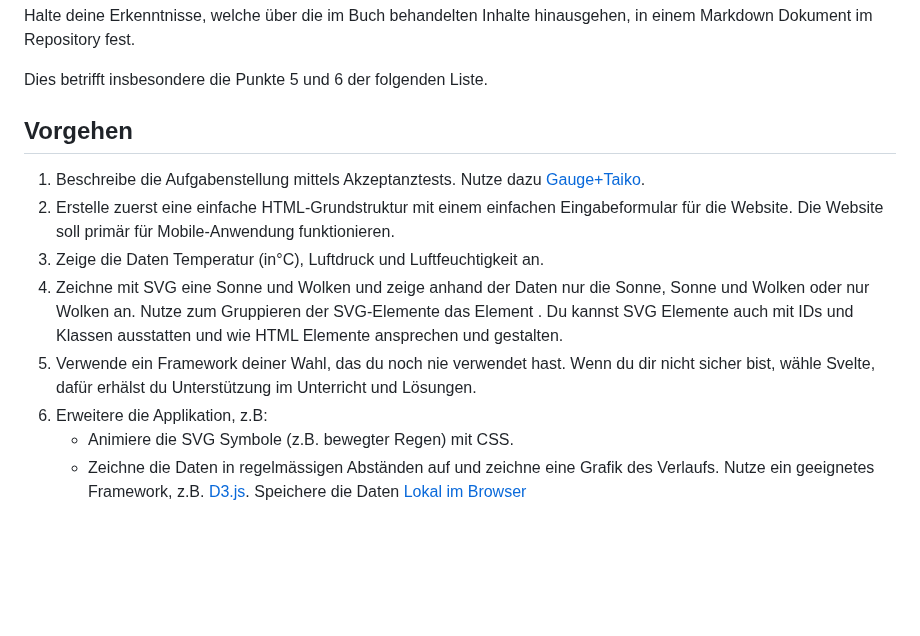
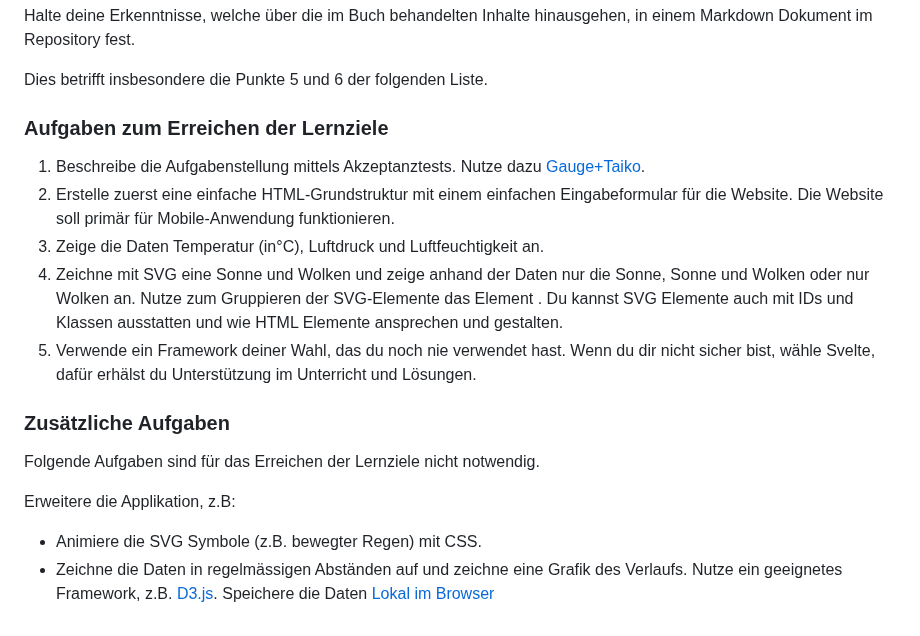
Before and after one commit to fhirter/webengineering, a Markdown page: Exercises/03_JavaScript/03_JavaScript.md, the part around the change. GitHub-like rendering; blank space fills up the shorter version.

Commit message:
split into required and optional

```diff
--- a/Exercises/03_JavaScript/03_JavaScript.md
+++ b/Exercises/03_JavaScript/03_JavaScript.md
@@ -119,7 +119,7 @@ Repository fest.
 
 Dies betrifft insbesondere die Punkte 5 und 6 der folgenden Liste.
 
-## Vorgehen
+### Aufgaben zum Erreichen der Lernziele
 
 1. Beschreibe die Aufgabenstellung mittels Akzeptanztests. Nutze dazu [Gauge+Taiko](https://gauge.org/).
 2. Erstelle zuerst eine einfache HTML-Grundstruktur mit einem einfachen Eingabeformular für die Website. Die Website
@@ -130,8 +130,14 @@ Dies betrifft insbesondere die Punkte 5 und 6 der folgenden Liste.
    wie HTML Elemente ansprechen und gestalten.
 5. Verwende ein Framework deiner Wahl, das du noch nie verwendet hast. Wenn du dir nicht sicher bist, wähle Svelte,
    dafür erhälst du Unterstützung im Unterricht und Lösungen.
-6. Erweitere die Applikation, z.B:
-    - Animiere die SVG Symbole (z.B. bewegter Regen) mit CSS.
-    - Zeichne die Daten in regelmässigen Abständen auf und zeichne eine Grafik des Verlaufs. Nutze ein geeignetes
-      Framework, z.B. [D3.js](https://github.com/d3/d3/wiki). Speichere die
-      Daten [Lokal im Browser](https://developer.mozilla.org/en-US/docs/Web/API/Window/localStorage)
+
+### Zusätzliche Aufgaben
+
+Folgende Aufgaben sind für das Erreichen der Lernziele nicht notwendig.
+
+Erweitere die Applikation, z.B:
+
+- Animiere die SVG Symbole (z.B. bewegter Regen) mit CSS.
+- Zeichne die Daten in regelmässigen Abständen auf und zeichne eine Grafik des Verlaufs. Nutze ein geeignetes
+Framework, z.B. [D3.js](https://github.com/d3/d3/wiki). Speichere die
+Daten [Lokal im Browser](https://developer.mozilla.org/en-US/docs/Web/API/Window/localStorage)
```
